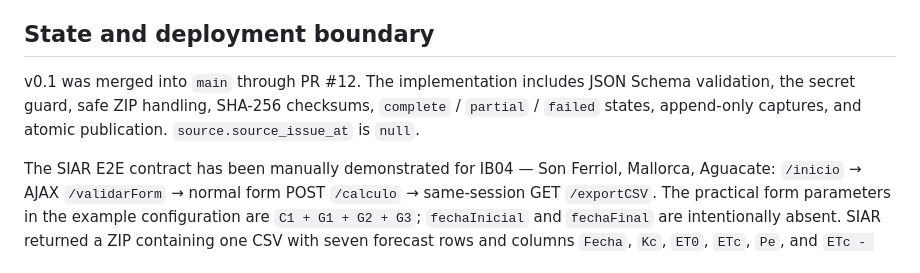
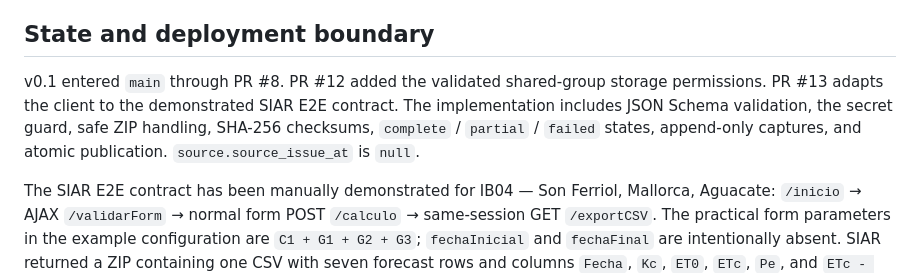
Before and after one commit to lependens/Capitulo-1, a Markdown page: forecast_collector/README.md, the part around the change. GitHub-like rendering.

Commit message:
docs: correct Forecast Collector PR history

```diff
--- a/forecast_collector/README.md
+++ b/forecast_collector/README.md
@@ -4,7 +4,7 @@ Batch-only Python component for preserving SIAR forecast responses as immutable,
 
 ## State and deployment boundary
 
-v0.1 was merged into `main` through PR #12. The implementation includes JSON Schema validation, the secret guard, safe ZIP handling, SHA-256 checksums, `complete` / `partial` / `failed` states, append-only captures, and atomic publication. `source.source_issue_at` is `null`.
+v0.1 entered `main` through PR #8. PR #12 added the validated shared-group storage permissions. PR #13 adapts the client to the demonstrated SIAR E2E contract. The implementation includes JSON Schema validation, the secret guard, safe ZIP handling, SHA-256 checksums, `complete` / `partial` / `failed` states, append-only captures, and atomic publication. `source.source_issue_at` is `null`.
 
 The SIAR E2E contract has been manually demonstrated for IB04 — Son Ferriol, Mallorca, Aguacate: `/inicio` → AJAX `/validarForm` → normal form POST `/calculo` → same-session GET `/exportCSV`. The practical form parameters in the example configuration are `C1 + G1 + G2 + G3`; `fechaInicial` and `fechaFinal` are intentionally absent. SIAR returned a ZIP containing one CSV with seven forecast rows and columns `Fecha`, `Kc`, `ET0`, `ETc`, `Pe`, and `ETc - Pe`; the HTML result and CSV agreed on dates and forecast values.
 
```
